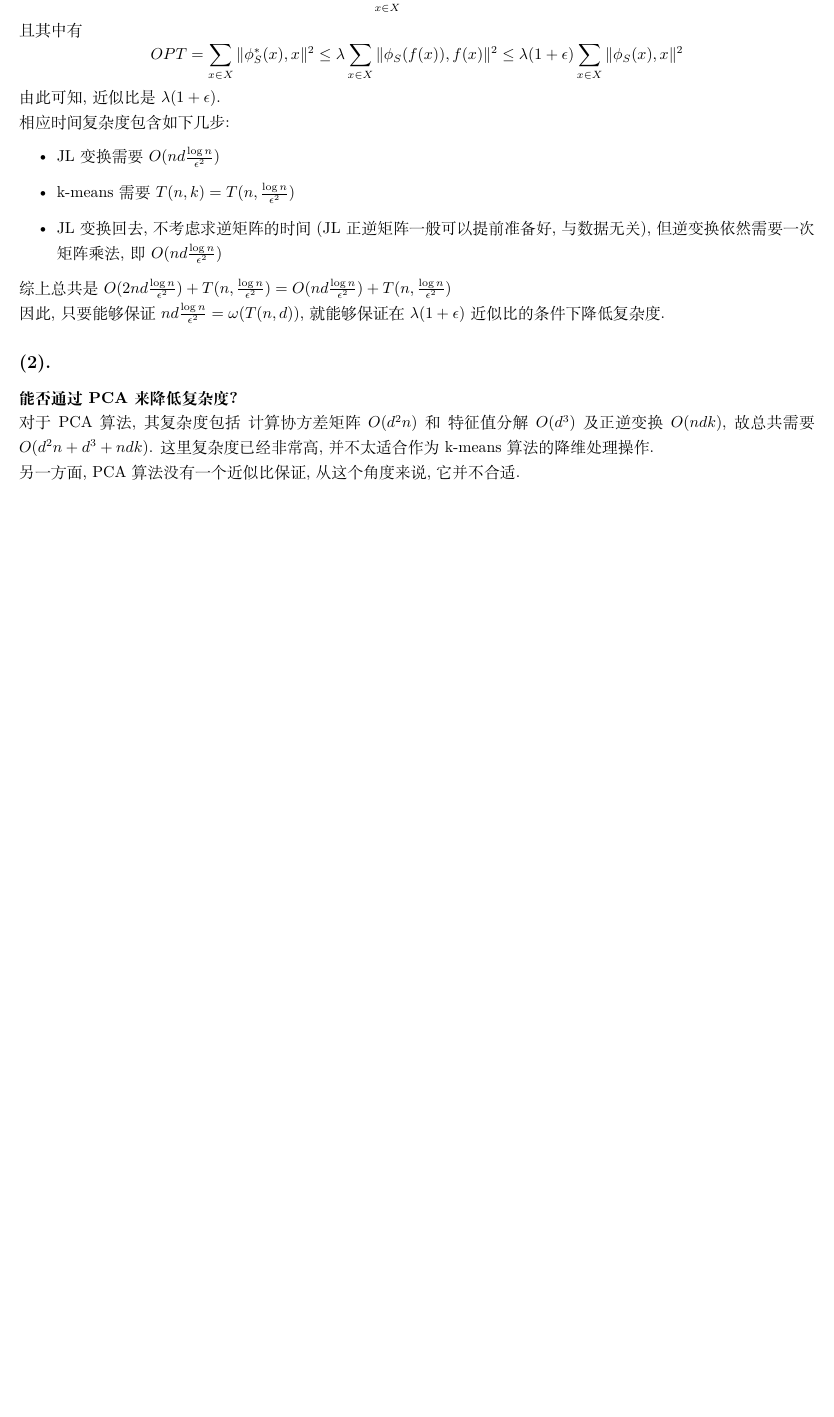
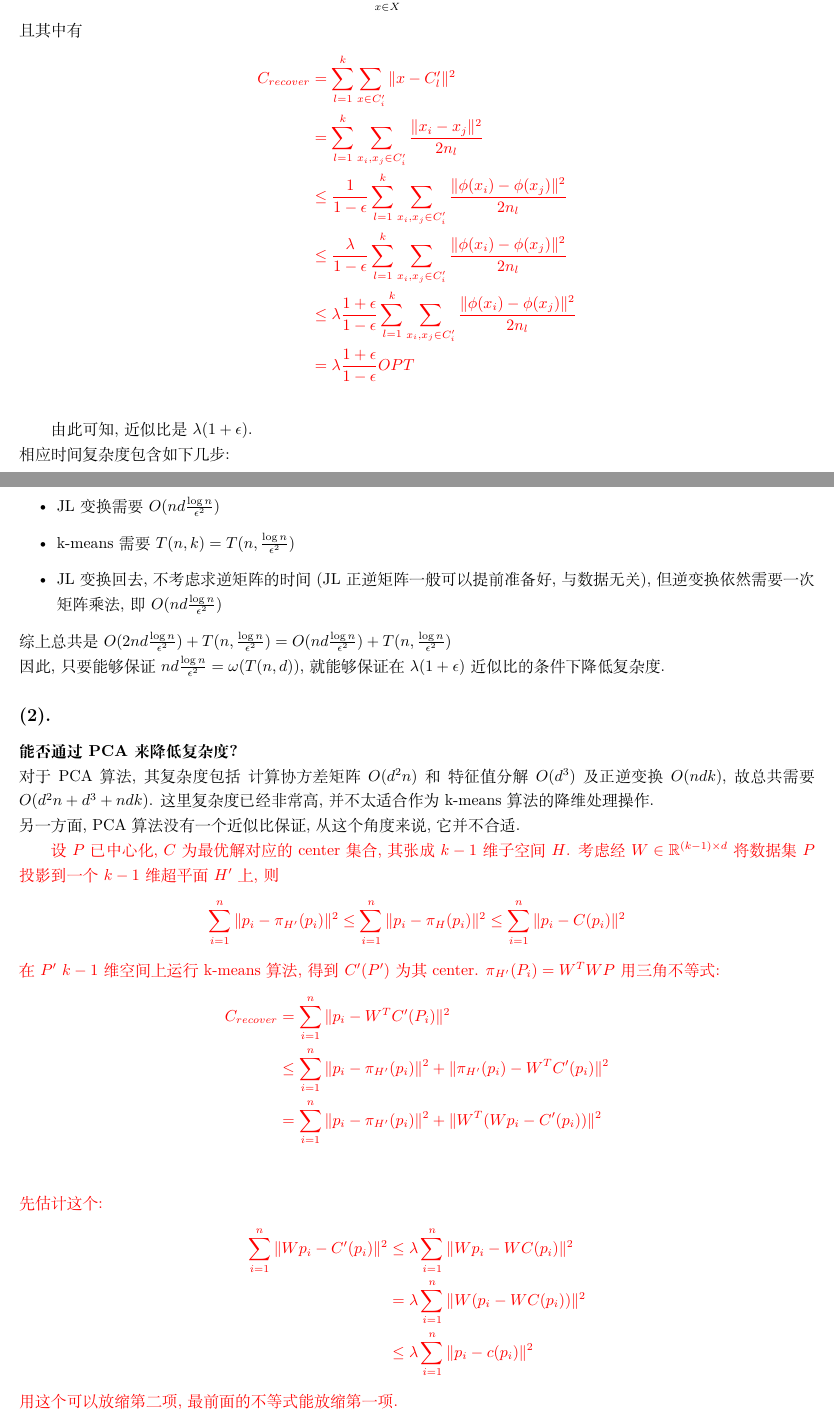
Before and after one commit to USTC-CS-Course-Resource/BigData-Algorithm, a LaTeX problem sheet (hw/hw1/hw1.tex): part of page 2 of 4 before the commit and two parts of pages 2 and 3 of 5 after it, the two joined at a grey line, cut so that both start at the same text, the shorter picture padded with empty space. Compiled offline with XeLaTeX.

Commit message:
[Big Data Algorithm] correct hw1

```diff
--- a/hw/hw1/hw1.tex
+++ b/hw/hw1/hw1.tex
@@ -217,11 +217,17 @@ $$\mathrm{minimize} \sum\limits_{x\in X}\|\phi_S(x),x\|^2$$
 因此降维之后, 相当于是
 $$\mathrm{minimize} \sum\limits_{x\in X}\|\phi_S(f(x)),f(x)\|^2$$
 且其中有
-$$OPT=\sum\limits_{x\in X}\|\phi_S^*(x),x\|^2
-\le
-\lambda\sum\limits_{x\in X}\|\phi_S(f(x)),f(x)\|^2
-\le
-\lambda(1+\epsilon)\sum\limits_{x\in X}\|\phi_S(x),x\|^2$$
+\textcolor{red}{
+\begin{align*}
+	C_{recover} &= \sum\limits_{l=1}^k\sum\limits_{x\in C'_i}\|x - C_l'\|^2 \\
+	&=\sum\limits_{l=1}^k\sum\limits_{x_i, x_j\in C'_i} \frac{\|x_i-x_j\|^2}{2n_l} \\
+	&\le \frac{1}{1-\epsilon}\sum\limits_{l=1}^k\sum\limits_{x_i, x_j\in C'_i} \frac{\|\phi(x_i)-\phi(x_j)\|^2}{2n_l} \\
+	&\le \frac{\lambda}{1-\epsilon}\sum\limits_{l=1}^k\sum\limits_{x_i, x_j\in C'_i} \frac{\|\phi(x_i)-\phi(x_j)\|^2}{2n_l} \\
+	&\le \lambda\frac{1+\epsilon}{1-\epsilon}\sum\limits_{l=1}^k\sum\limits_{x_i, x_j\in C'_i} \frac{\|\phi(x_i)-\phi(x_j)\|^2}{2n_l} \\
+	&=\lambda\frac{1+\epsilon}{1-\epsilon} OPT
+\end{align*}
+}
+
 由此可知, 近似比是 $\lambda(1+\epsilon)$.\\
 相应时间复杂度包含如下几步:
 \begin{itemize}
@@ -237,6 +243,32 @@ $$OPT=\sum\limits_{x\in X}\|\phi_S^*(x),x\|^2
 \jumpLine \noindent
 对于 PCA 算法, 其复杂度包括 计算协方差矩阵 $O(d^2 n)$ 和 特征值分解 $O(d^3)$ 及正逆变换 $O(ndk)$, 故总共需要 $O(d^2n+d^3+ndk)$. 这里复杂度已经非常高, 并不太适合作为 k-means 算法的降维处理操作. \\
 另一方面, PCA 算法没有一个近似比保证, 从这个角度来说, 它并不合适.
+
+\textcolor{red}{
+设 $P$ 已中心化, $C$ 为最优解对应的 center 集合, 其张成 $k-1$ 维子空间 $H$.
+考虑经 $W\in \mathbb{R}^{(k-1)\times d}$ 将数据集 $P$ 投影到一个 $k-1$ 维超平面 $H'$ 上, 则
+$$\sum\limits_{i=1}^n\|p_i-\pi_{H'}(p_i)\|^2
+\le
+\sum\limits_{i=1}^n\|p_i-\pi_{H}(p_i)\|^2
+\le
+\sum\limits_{i=1}^n\|p_i-C(p_i)\|^2
+$$
+在 $P'$ $k-1$ 维空间上运行 k-means 算法, 得到 $C'(P')$ 为其center.
+$\pi_{H'}(P_i)=W^T WP$
+用三角不等式:
+\begin{align*}
+C_{recover}&=\sum\limits_{i=1}^n\|p_i-W^T C'(P_i)\|^2 \\
+&\le \sum\limits_{i=1}^n\|p_i-\pi_{H'}(p_i)\|^2+\|\pi_{H'}(p_i) - W^T C'(p_i)\|^2\\
+&=\sum\limits_{i=1}^n\|p_i-\pi_{H'}(p_i)\|^2 + \|W^T(Wp_i - C'(p_i))\|^2\\
+\end{align*}
+先估计这个:
+\begin{align*}
+\sum\limits_{i=1}^n\|Wp_i - C'(p_i)\|^2&\le \lambda \sum\limits_{i=1}^n\|Wp_i - WC(p_i)\|^2 \\
+&=\lambda \sum\limits_{i=1}^n\|W(p_i - WC(p_i))\|^2 \\
+&\le \lambda \sum\limits_{i=1}^n\|p_i-c(p_i)\|^2
+\end{align*}
+用这个可以放缩第二项, 最前面的不等式能放缩第一项.
+}
 
 \newpage
 \section*{3.}
```
Also changed, not shown: hw/hw1/hw1.pdf (added), hw/hw1/hw1.tex (4 more changed lines), 3 other files.
